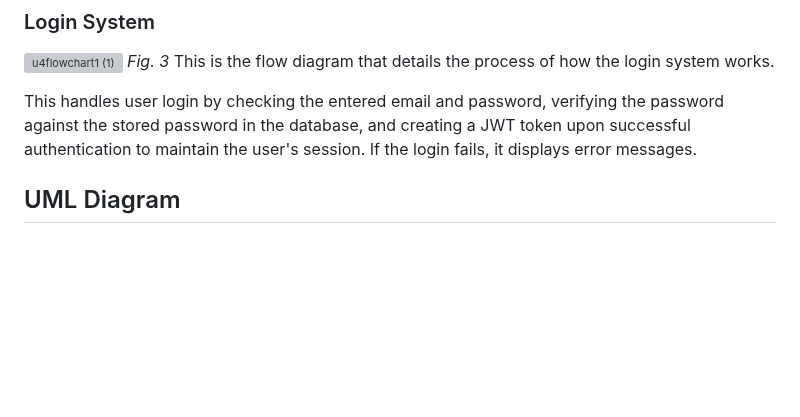
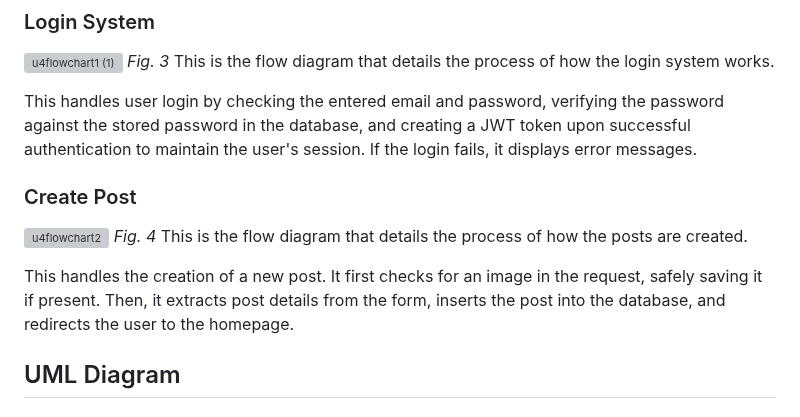
Before and after one commit to jonathanye29/unit4_project, a Markdown page: README.md, the part around the change. GitHub-like rendering; blank space fills up the shorter version; grey boxes are pictures that could not be loaded.

```diff
--- a/README.md
+++ b/README.md
@@ -48,6 +48,15 @@ Word Count: 499
 <i>Fig. 3</i> This is the flow diagram that details the process of how the login system works.
 
 This handles user login by checking the entered email and password, verifying the password against the stored password in the database, and creating a JWT token upon successful authentication to maintain the user's session. If the login fails, it displays error messages.
+
+### Create Post
+![u4flowchart2](https://user-images.githubusercontent.com/111751273/236667356-3293d5aa-a004-45f6-b47f-0aeda176e0ef.png)
+<i>Fig. 4</i> This is the flow diagram that details the process of how the posts are created.
+
+This handles the creation of a new post. It first checks for an image in the request, safely saving it if present. Then, it extracts post details from the form, inserts the post into the database, and redirects the user to the homepage.
+
+###
+
 
 ## UML Diagram
 
```
